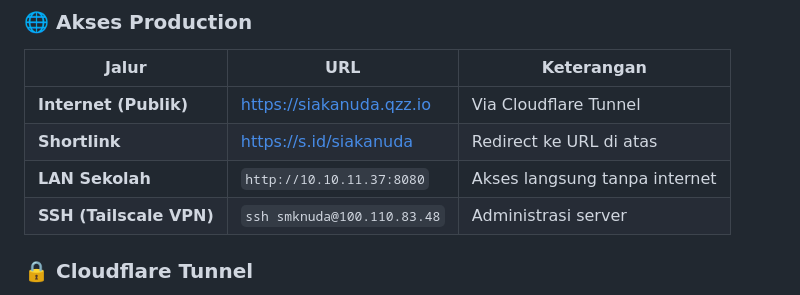
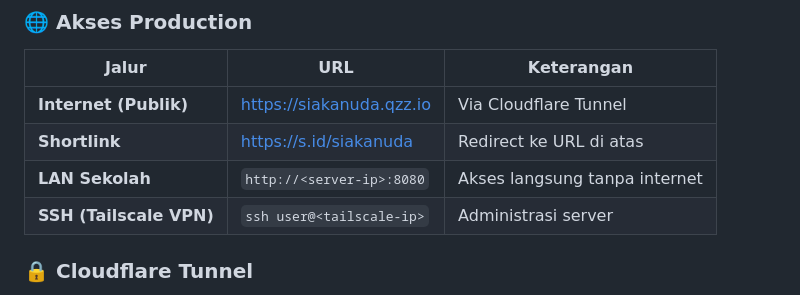
Before and after one commit to bangunsetyawan/siakanuda, a Markdown page: README.md, the part around the change. Drawn GitHub-style.

```diff
--- a/README.md
+++ b/README.md
@@ -191,8 +191,8 @@ Panduan lengkap: [docs/DEPLOY_NOTES.md](docs/DEPLOY_NOTES.md)
 |-------|-----|------------|
 | **Internet (Publik)** | [https://siakanuda.qzz.io](https://siakanuda.qzz.io) | Via Cloudflare Tunnel |
 | **Shortlink** | [https://s.id/siakanuda](https://s.id/siakanuda) | Redirect ke URL di atas |
-| **LAN Sekolah** | `http://10.10.11.37:8080` | Akses langsung tanpa internet |
-| **SSH (Tailscale VPN)** | `ssh smknuda@100.110.83.48` | Administrasi server |
+| **LAN Sekolah** | `http://<server-ip>:8080` | Akses langsung tanpa internet |
+| **SSH (Tailscale VPN)** | `ssh user@<tailscale-ip>` | Administrasi server |
 
 ### 🔒 Cloudflare Tunnel
 
```
